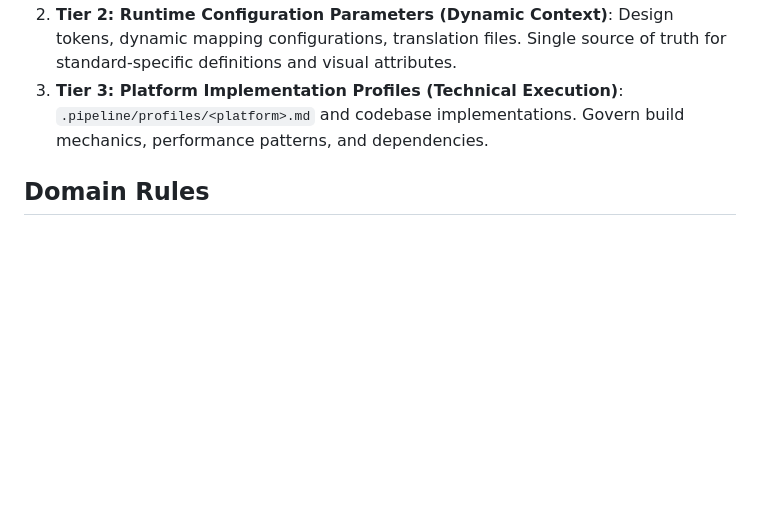
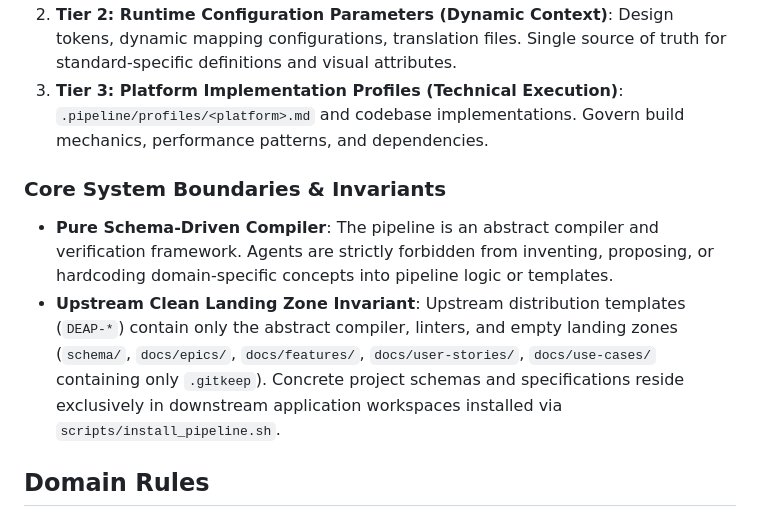
Before and after one commit to gintatkinson/DEAP-spec-core, a Markdown page: .pipeline/constitution.md, the part around one of its changes. GitHub-like rendering; blank space fills up the shorter version.

Commit message:
feat(governance): enforce pure schema-driven compiler & clean landing zones (.pipeline/constitution.md)

```diff
--- a/.pipeline/constitution.md
+++ b/.pipeline/constitution.md
@@ -44,6 +44,11 @@ graph TD
 1. **Tier 1: Functional Layer (Abstract Specification)**: Epics, Features, User Stories, Use Cases, and Logical User & Machine Interface (LUMI) specifications. LUMI is 100% platform-independent and framework-agnostic, covering three primary interface categories: Visual GUI (`gui`), Machine-to-Machine API (`mcp`/`api`), and Hardware Bus (`hardware`). LUMI supports the Evolved 3-Layer Semantic Chain (Domain State & Signal Model -> Logic & Safety State Management -> Display & Actuator Interface Binding) across canonical architectural patterns (ARINC 661 Cockpit Display Systems, Real-Time Safety Statecharts & Flight Control, Decoupled Operator Consoles & EFBs, Automated M2M Agentic Tooling, and Hardware Bus Register Mapping). Must be platform-independent and standard-agnostic. No framework keywords, specific standards designations, or hardcoded visual values allowed.
 2. **Tier 2: Runtime Configuration Parameters (Dynamic Context)**: Design tokens, dynamic mapping configurations, translation files. Single source of truth for standard-specific definitions and visual attributes.
 3. **Tier 3: Platform Implementation Profiles (Technical Execution)**: `.pipeline/profiles/<platform>.md` and codebase implementations. Govern build mechanics, performance patterns, and dependencies.
+
+### Core System Boundaries & Invariants
+
+- **Pure Schema-Driven Compiler**: The pipeline is an abstract compiler and verification framework. Agents are strictly forbidden from inventing, proposing, or hardcoding domain-specific concepts into pipeline logic or templates.
+- **Upstream Clean Landing Zone Invariant**: Upstream distribution templates (`DEAP-*`) contain only the abstract compiler, linters, and empty landing zones (`schema/`, `docs/epics/`, `docs/features/`, `docs/user-stories/`, `docs/use-cases/` containing only `.gitkeep`). Concrete project schemas and specifications reside exclusively in downstream application workspaces installed via `scripts/install_pipeline.sh`.
 
 ## Domain Rules
 
```
Also changed, not shown: other parts of .pipeline/constitution.md (+1 -1 lines).
